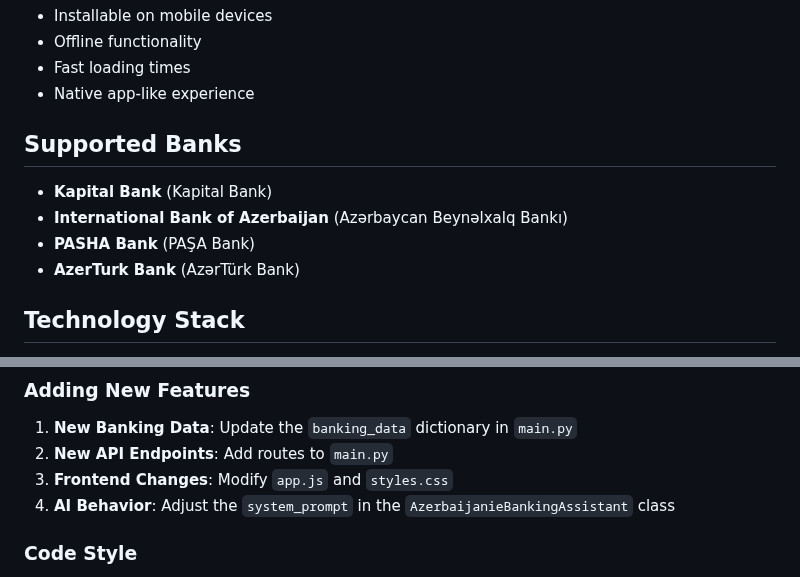
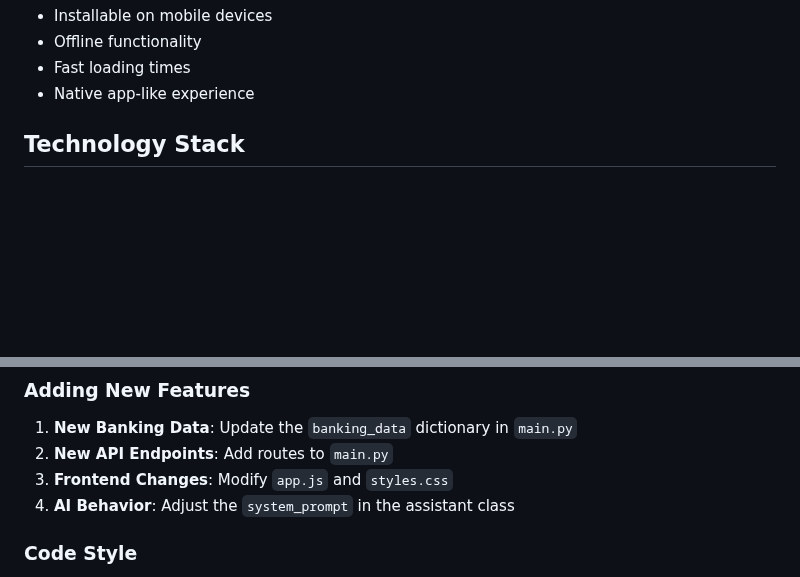
Before and after one commit to science-analyse/banking_assistant, a Markdown page: README.md, 2 parts joined by grey strips. Drawn GitHub-style; blank space fills up the shorter version.

Commit message:
banking assistant

```diff
--- a/README.md
+++ b/README.md
@@ -31,13 +31,6 @@ A free AI-powered banking assistant built specifically for Azerbaijan, providing
 - Offline functionality
 - Fast loading times
 - Native app-like experience
-
-## Supported Banks
-
-- **Kapital Bank** (Kapital Bank)
-- **International Bank of Azerbaijan** (Azərbaycan Beynəlxalq Bankı)
-- **PASHA Bank** (PAŞA Bank)
-- **AzerTurk Bank** (AzərTürk Bank)
 
 ## Technology Stack
 
@@ -196,7 +189,7 @@ banking_assistant/
 1. **New Banking Data**: Update the `banking_data` dictionary in `main.py`
 2. **New API Endpoints**: Add routes to `main.py`
 3. **Frontend Changes**: Modify `app.js` and `styles.css`
-4. **AI Behavior**: Adjust the `system_prompt` in the `AzerbaijanieBankingAssistant` class
+4. **AI Behavior**: Adjust the `system_prompt` in the assistant class
 
 ### Code Style
 
```
